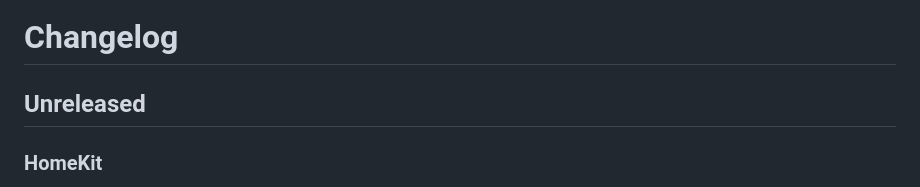
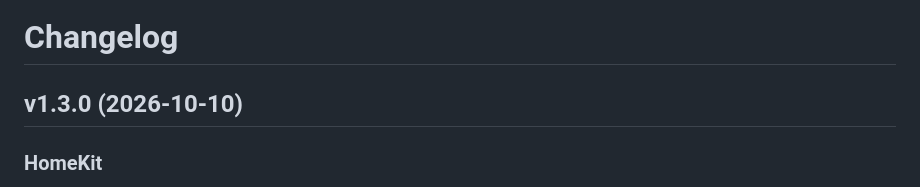
Before and after one commit to Domktorymysli/vclu, a Markdown page: CHANGELOG.md, the part around the change. GitHub-like rendering.

Commit message:
CHANGELOG: v1.3.0

```diff
--- a/CHANGELOG.md
+++ b/CHANGELOG.md
@@ -1,6 +1,6 @@
 # Changelog
 
-## Unreleased
+## v1.3.0 (2026-10-10)
 
 ### HomeKit
 
```
